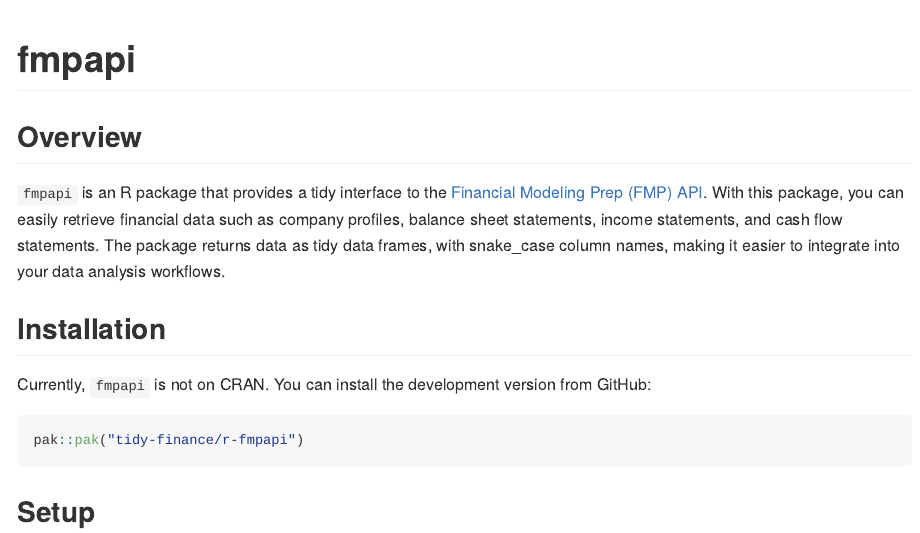
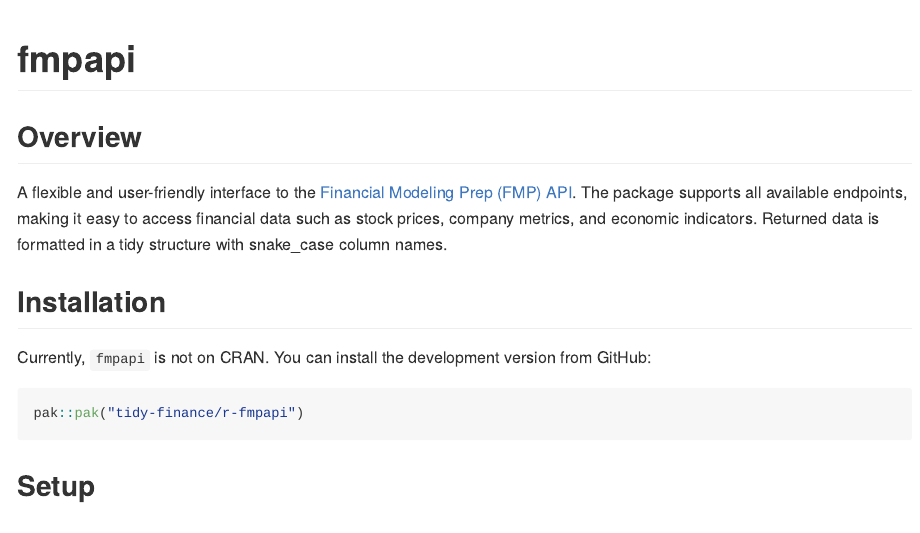
Before and after one commit to tidy-finance/r-fmpapi, an R Markdown document (README.Rmd): the page in a window 1100 px wide, from its top. The pictures show the output file README.md that the author committed with the source, drawn offline in the style of GitHub; badge pictures from the web are left out.

Commit message:
Update DESCRIPTION and README

```diff
--- a/README.Rmd
+++ b/README.Rmd
@@ -27,7 +27,7 @@
 
 ## Overview
 
-`fmpapi` is an R package that provides a tidy interface to the [Financial Modeling Prep (FMP) API](https://site.financialmodelingprep.com/developer/docs). With this package, you can easily retrieve financial data such as company profiles, balance sheet statements, income statements, and cash flow statements. The package returns data as tidy data frames, with snake_case column names, making it easier to integrate into your data analysis workflows.
+A flexible and user-friendly interface to the [Financial Modeling Prep (FMP) API](https://site.financialmodelingprep.com/developer/docs). The package supports all available endpoints, making it easy to access financial data such as stock prices, company metrics, and economic indicators. Returned data is formatted in a tidy structure with snake_case column names.
 
 ## Installation
 
```
Also changed, not shown: README.md, 4 other files.
